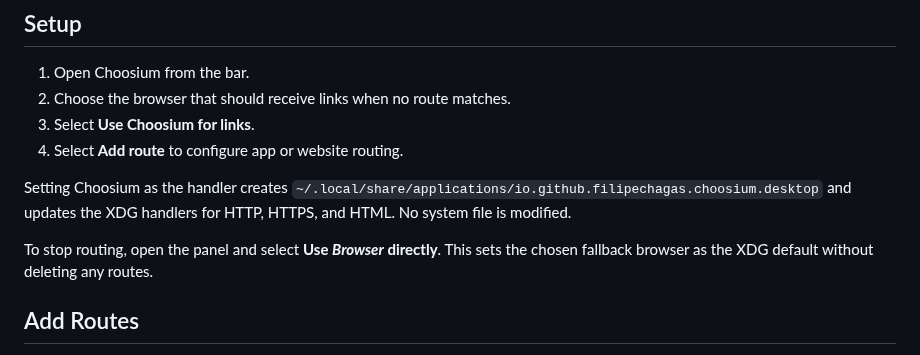
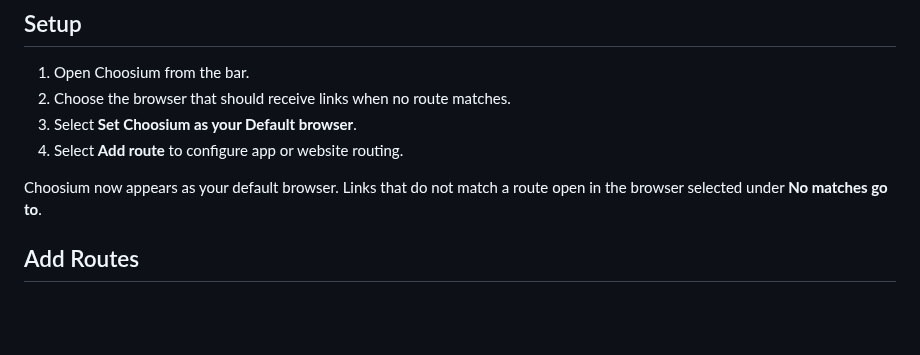
Before and after one commit to filipechagas/omarchy-choosium, a Markdown page: README.md, the part around one of its changes. GitHub-like rendering; blank space fills up the shorter version.

```diff
--- a/README.md
+++ b/README.md
@@ -45,15 +47,11 @@ Choosium appears in the right side of the bar. Its plugin ID is
 
 1. Open Choosium from the bar.
 2. Choose the browser that should receive links when no route matches.
-3. Select **Use Choosium for links**.
+3. Select **Set Choosium as your Default browser**.
 4. Select **Add route** to configure app or website routing.
 
-Setting Choosium as the handler creates
-`~/.local/share/applications/io.github.filipechagas.choosium.desktop` and updates
-the XDG handlers for HTTP, HTTPS, and HTML. No system file is modified.
-
-To stop routing, open the panel and select **Use _Browser_ directly**. This sets
-the chosen fallback browser as the XDG default without deleting any routes.
+Choosium now appears as your default browser. Links that do not match a route
+open in the browser selected under **No matches go to**.
 
 ## Add Routes
 
```
Also changed, not shown: other parts of README.md (+11 -12 lines), docs/architecture.md (+2 -2 lines), docs/manual-test.md (+5 -5 lines), preview.png (added), 4 other files.
